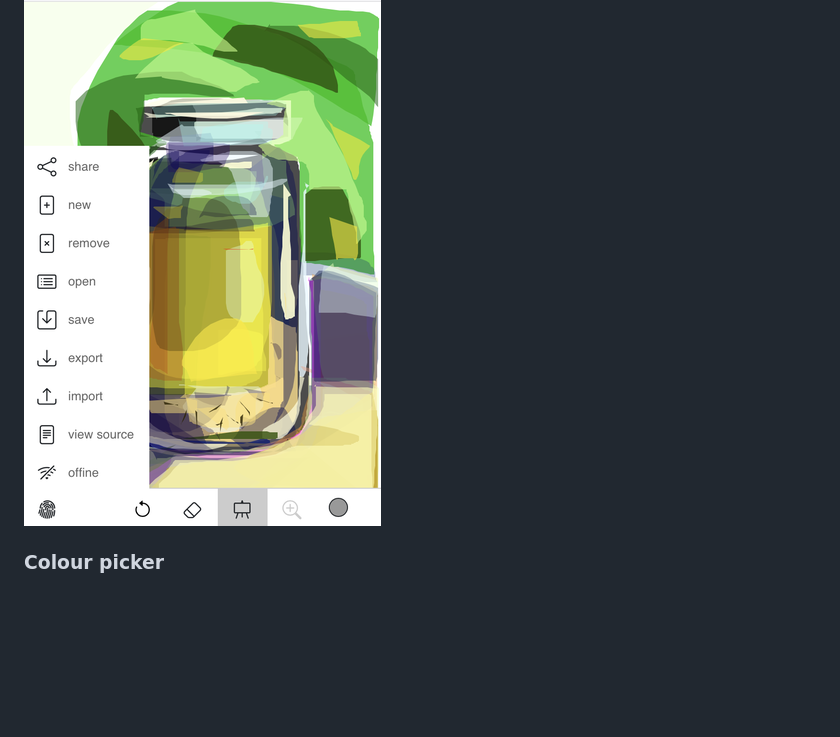
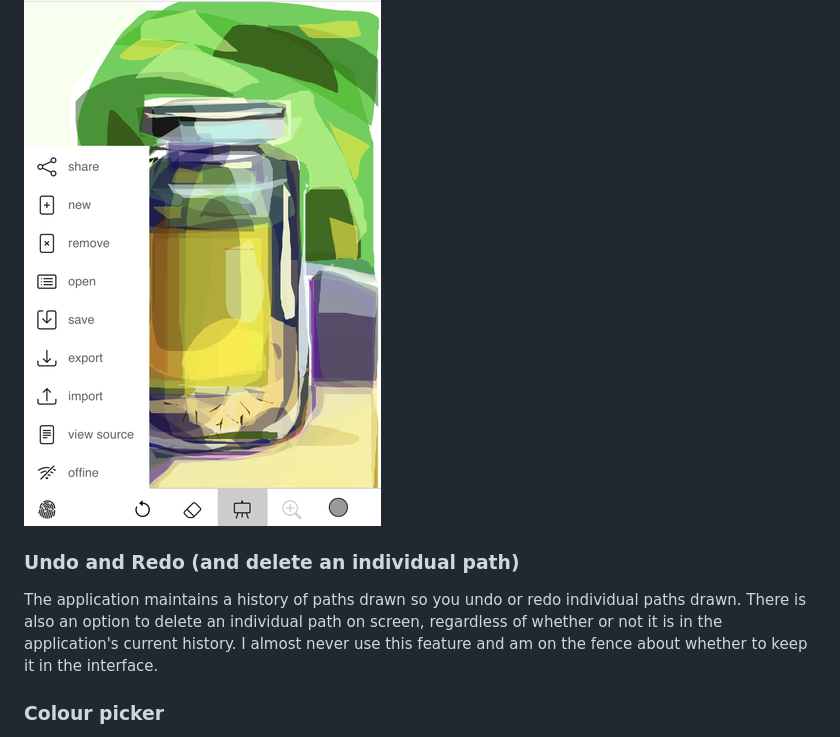
Before and after one commit to aaronland/fingerprint, a Markdown page: README.md, the part around the change. GitHub-like rendering; blank space fills up the shorter version.

Commit message:
note undo/redo

```diff
--- a/README.md
+++ b/README.md
@@ -53,6 +53,10 @@ The application is designed to work offline for devices that support the [Servic
 
 ![](docs/images/fingerprint-offline-640.png)
 
+### Undo and Redo (and delete an individual path)
+
+The application maintains a history of paths drawn so you undo or redo individual paths drawn. There is also an option to delete an individual path on screen, regardless of whether or not it is in the application's current history. I almost never use this feature and am on the fence about whether to keep it in the interface.
+
 ### Colour picker
 
 Unfortunately the HTML 5 colour picker `input` control specification does not require a built-in opacity control so there is more button-pressing to adjust colours than I would like. I suppose I could use a pure JavaScript implementation but that is still a project for another day.
```
